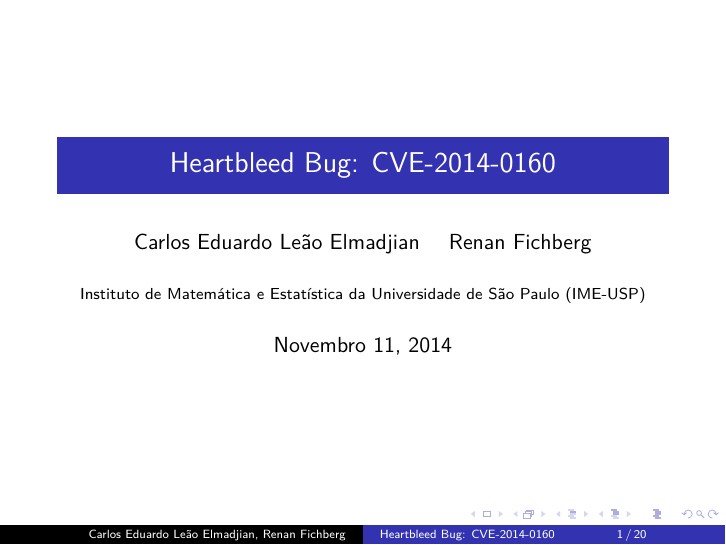
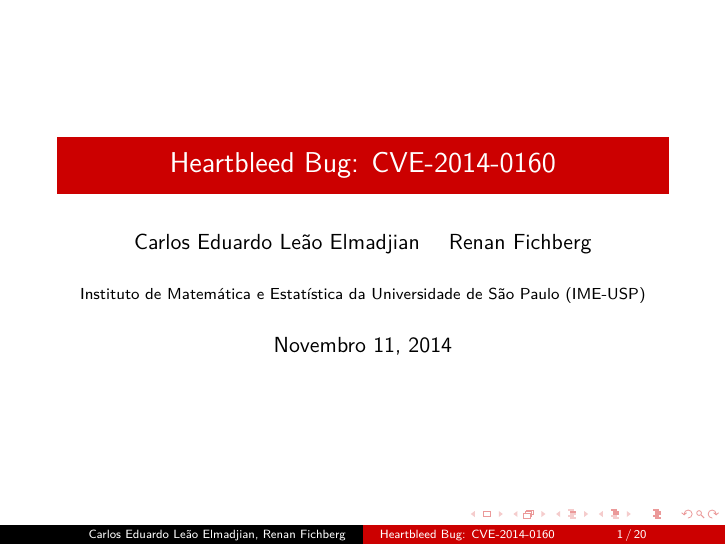
Before and after one commit to elmadjian/Heartbleed, LaTeX slides (HB-Presentation.tex): page 1 of 20. Compiled offline with pdfLaTeX.

Commit message:
Made template red

```diff
--- a/HB-Presentation.tex
+++ b/HB-Presentation.tex
@@ -7,6 +7,7 @@
 \usepackage{graphicx}
 \usepackage{color}
 
+\definecolor{beamer@blendedblue}{rgb}{0.8, 0, 0}
 \definecolor{covered}{gray}{0.65}
 \definecolor{filecolor}{rgb}{0, 0.3, 0.7}
 \usetheme{Luebeck}
```
